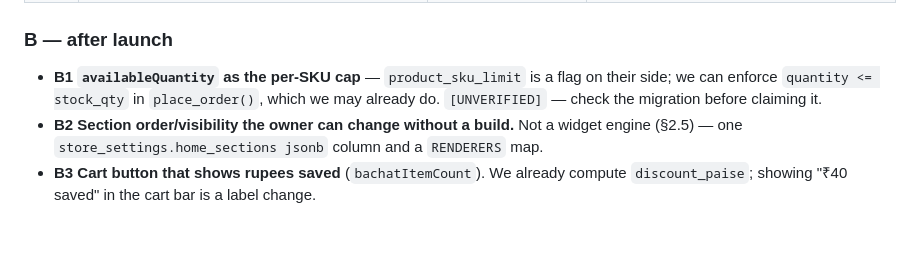
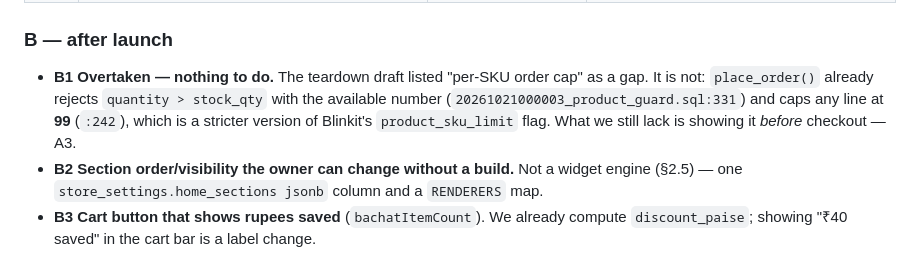
Before and after one commit to kr1shnac/eCommerce, a Markdown page: COMPETITOR-TEARDOWN.md, the part around the change. Drawn GitHub-style; blank space fills up the shorter version.

Commit message:
docs: B1 was already enforced in place_order(), not a gap

```diff
--- a/COMPETITOR-TEARDOWN.md
+++ b/COMPETITOR-TEARDOWN.md
@@ -628,7 +628,12 @@ launch, **C** = refuse with a reason.
 
 ### B — after launch
 
-- **B1 `availableQuantity` as the per-SKU cap** — `product_sku_limit` is a flag on their side; we can enforce `quantity <= stock_qty` in `place_order()`, which we may already do. `[UNVERIFIED]` — check the migration before claiming it.
+- **B1 Overtaken — nothing to do.** The teardown draft listed "per-SKU order cap"
+  as a gap. It is not: `place_order()` already rejects `quantity > stock_qty`
+  with the available number (`20261021000003_product_guard.sql:331`) and caps any
+  line at **99** (`:242`), which is a stricter version of Blinkit's
+  `product_sku_limit` flag. What we still lack is showing it *before* checkout —
+  A3.
 - **B2 Section order/visibility the owner can change without a build.** Not a widget engine (§2.5) — one `store_settings.home_sections jsonb` column and a `RENDERERS` map.
 - **B3 Cart button that shows rupees saved** (`bachatItemCount`). We already compute `discount_paise`; showing "₹40 saved" in the cart bar is a label change.
 - **B4 Search placeholder that cycles** with real shelf items ("ಅಕ್ಕಿ", "ಹಾಲು") — a copy change, and it teaches what search can do to someone who has never used search.
```
